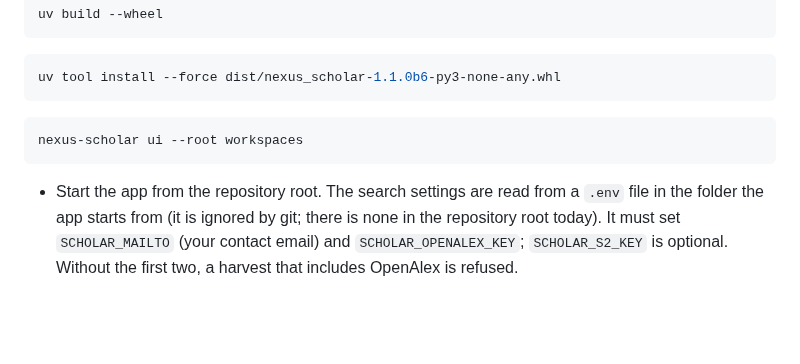
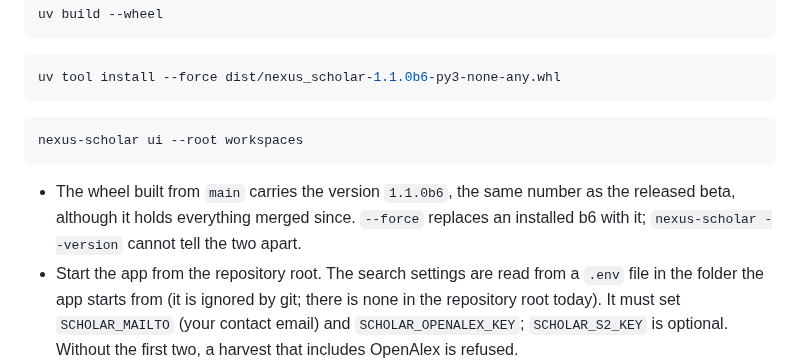
Before and after one commit to nexus-scholar-org/nexus-scholar-harness, a Markdown page: docs/roadmap/acceptance-run-uav-strict.md, the part around the change. Rendered like a GitHub page; blank space fills up the shorter version.

Commit message:
docs(roadmap): the runbook says the main wheel shares the released version number
Co-Authored-By: Claude Fable 5.2 <noreply@anthropic.com>

````diff
--- a/docs/roadmap/acceptance-run-uav-strict.md
+++ b/docs/roadmap/acceptance-run-uav-strict.md
@@ -30,6 +30,7 @@ uv tool install --force dist/nexus_scholar-1.1.0b6-py3-none-any.whl
 nexus-scholar ui --root workspaces
 ```
 
+- The wheel built from `main` carries the version `1.1.0b6`, the same number as the released beta, although it holds everything merged since. `--force` replaces an installed b6 with it; `nexus-scholar --version` cannot tell the two apart.
 - Start the app from the repository root. The search settings are read from a `.env` file in the folder the app starts from (it is ignored by git; there is none in the repository root today). It must set `SCHOLAR_MAILTO` (your contact email) and `SCHOLAR_OPENALEX_KEY`; `SCHOLAR_S2_KEY` is optional. Without the first two, a harvest that includes OpenAlex is refused.
 - To see the missing-key case once, start without `SCHOLAR_OPENALEX_KEY`: Explore must say that OpenAlex was probed without a key. Then add the key and restart.
 - Use the workspace name `uav-crop-weed-strict-2026-11`. It lands in `workspaces/`, next to the golden run, so it can be committed as evidence afterwards.
````
